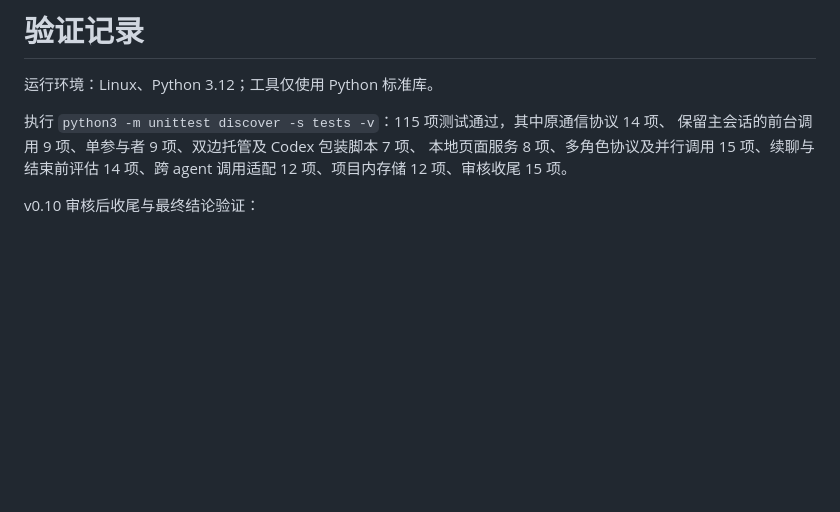
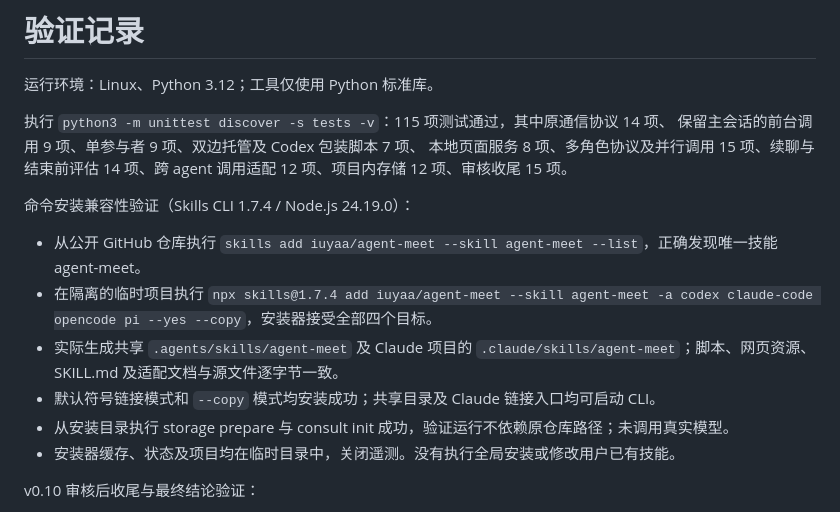
Before and after one commit to iuyaa/agent-meet, a Markdown page: VALIDATION.md, the part around the change. Rendered like a GitHub page; blank space fills up the shorter version.

```diff
--- a/VALIDATION.md
+++ b/VALIDATION.md
@@ -5,6 +5,15 @@
 执行 `python3 -m unittest discover -s tests -v`：115 项测试通过，其中原通信协议 14 项、
 保留主会话的前台调用 9 项、单参与者 9 项、双边托管及 Codex 包装脚本 7 项、
 本地页面服务 8 项、多角色协议及并行调用 15 项、续聊与结束前评估 14 项、跨 agent 调用适配 12 项、项目内存储 12 项、审核收尾 15 项。
+
+命令安装兼容性验证（Skills CLI 1.7.4 / Node.js 24.19.0）：
+
+- 从公开 GitHub 仓库执行 `skills add iuyaa/agent-meet --skill agent-meet --list`，正确发现唯一技能 agent-meet。
+- 在隔离的临时项目执行 `npx skills@1.7.4 add iuyaa/agent-meet --skill agent-meet -a codex claude-code opencode pi --yes --copy`，安装器接受全部四个目标。
+- 实际生成共享 `.agents/skills/agent-meet` 及 Claude 项目的 `.claude/skills/agent-meet`；脚本、网页资源、SKILL.md 及适配文档与源文件逐字节一致。
+- 默认符号链接模式和 `--copy` 模式均安装成功；共享目录及 Claude 链接入口均可启动 CLI。
+- 从安装目录执行 storage prepare 与 consult init 成功，验证运行不依赖原仓库路径；未调用真实模型。
+- 安装器缓存、状态及项目均在临时目录中，关闭遥测。没有执行全局安装或修改用户已有技能。
 
 v0.10 审核后收尾与最终结论验证：
 
```
Also changed, not shown: README.md (+10 -11 lines), docs/INSTALLATION.md (added, +75 -0 lines).
